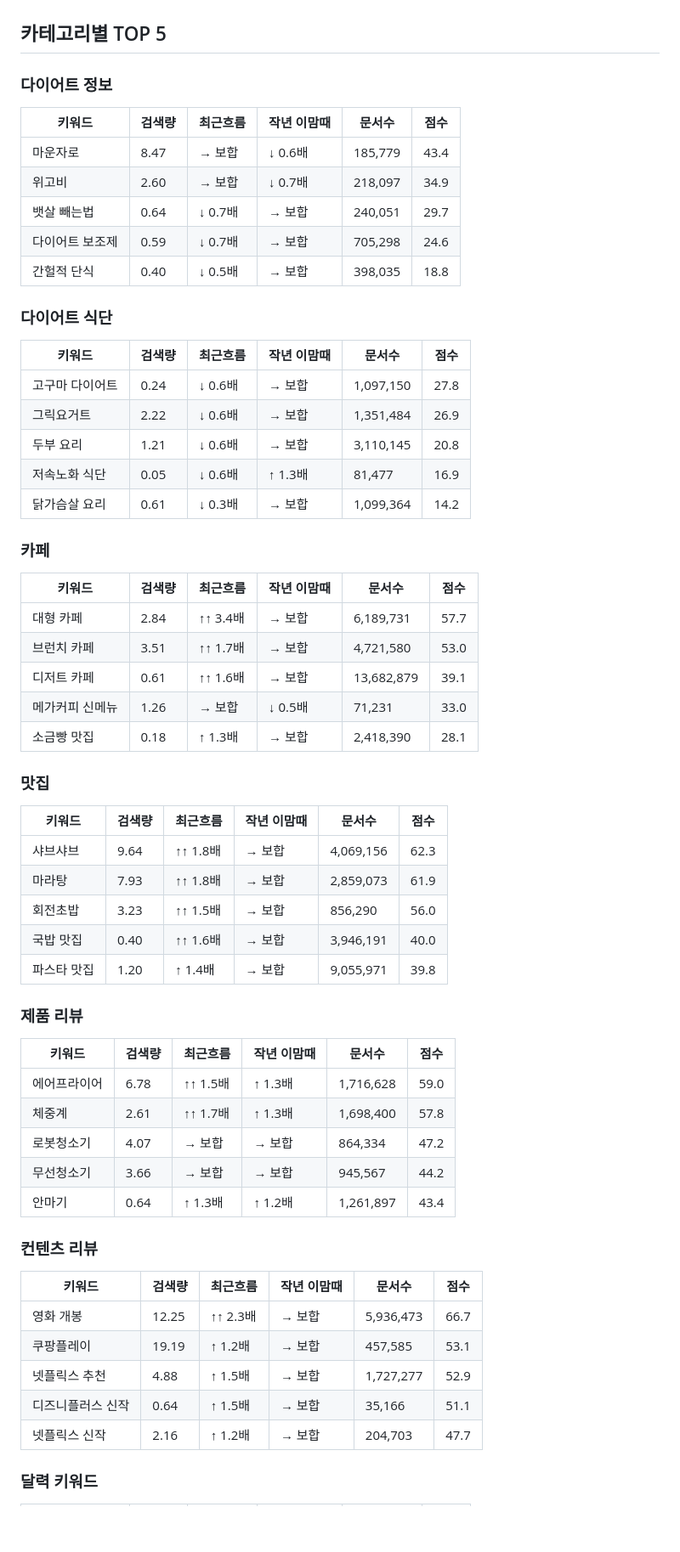
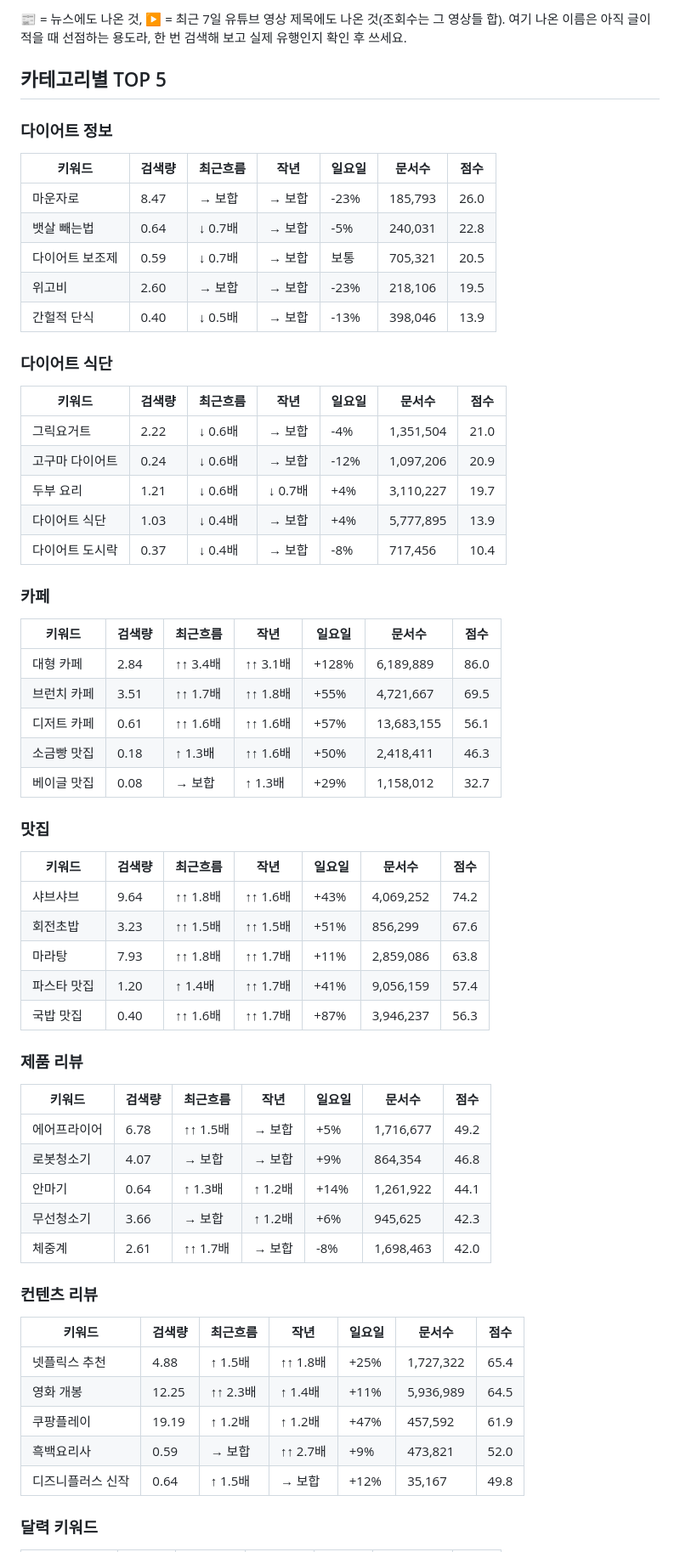
Before and after one commit to kangeunseo04/blog-keywords, a Markdown page: reports/2026-09-27.md, the part around one of its changes. Shown at 85% size. GitHub-like rendering; blank space fills up the shorter version.

Commit message:
report: 2026-09-29.md

```diff
--- a/reports/2026-09-27.md
+++ b/reports/2026-09-27.md
@@ -25,57 +50,58 @@
+📰 = 뉴스에도 나온 것, ▶️ = 최근 7일 유튜브 영상 제목에도 나온 것(조회수는 그 영상들 합). 여기 나온 이름은 아직 글이 적을 때 선점하는 용도라, 한 번 검색해 보고 실제 유행인지 확인 후 쓰세요.
 
 ## 카테고리별 TOP 5
 ### 다이어트 정보
-| 키워드 | 검색량 | 최근흐름 | 작년 이맘때 | 문서수 | 점수 |
-|---|---|---|---|---|---|
-| 마운자로 | 8.47 | → 보합 | ↓ 0.6배 | 185,779 | 43.4 |
-| 위고비 | 2.60 | → 보합 | ↓ 0.7배 | 218,097 | 34.9 |
-| 뱃살 빼는법 | 0.64 | ↓ 0.7배 | → 보합 | 240,051 | 29.7 |
-| 다이어트 보조제 | 0.59 | ↓ 0.7배 | → 보합 | 705,298 | 24.6 |
-| 간헐적 단식 | 0.40 | ↓ 0.5배 | → 보합 | 398,035 | 18.8 |
+| 키워드 | 검색량 | 최근흐름 | 작년 | 일요일 | 문서수 | 점수 |
+|---|---|---|---|---|---|---|
+| 마운자로 | 8.47 | → 보합 | → 보합 | -23% | 185,793 | 26.0 |
+| 뱃살 빼는법 | 0.64 | ↓ 0.7배 | → 보합 | -5% | 240,031 | 22.8 |
+| 다이어트 보조제 | 0.59 | ↓ 0.7배 | → 보합 | 보통 | 705,321 | 20.5 |
+| 위고비 | 2.60 | → 보합 | → 보합 | -23% | 218,106 | 19.5 |
+| 간헐적 단식 | 0.40 | ↓ 0.5배 | → 보합 | -13% | 398,046 | 13.9 |
 
 ### 다이어트 식단
-| 키워드 | 검색량 | 최근흐름 | 작년 이맘때 | 문서수 | 점수 |
-|---|---|---|---|---|---|
-| 고구마 다이어트 | 0.24 | ↓ 0.6배 | → 보합 | 1,097,150 | 27.8 |
-| 그릭요거트 | 2.22 | ↓ 0.6배 | → 보합 | 1,351,484 | 26.9 |
-| 두부 요리 | 1.21 | ↓ 0.6배 | → 보합 | 3,110,145 | 20.8 |
-| 저속노화 식단 | 0.05 | ↓ 0.6배 | ↑ 1.3배 | 81,477 | 16.9 |
-| 닭가슴살 요리 | 0.61 | ↓ 0.3배 | → 보합 | 1,099,364 | 14.2 |
+| 키워드 | 검색량 | 최근흐름 | 작년 | 일요일 | 문서수 | 점수 |
+|---|---|---|---|---|---|---|
+| 그릭요거트 | 2.22 | ↓ 0.6배 | → 보합 | -4% | 1,351,504 | 21.0 |
+| 고구마 다이어트 | 0.24 | ↓ 0.6배 | → 보합 | -12% | 1,097,206 | 20.9 |
+| 두부 요리 | 1.21 | ↓ 0.6배 | ↓ 0.7배 | +4% | 3,110,227 | 19.7 |
+| 다이어트 식단 | 1.03 | ↓ 0.4배 | → 보합 | +4% | 5,777,895 | 13.9 |
+| 다이어트 도시락 | 0.37 | ↓ 0.4배 | → 보합 | -8% | 717,456 | 10.4 |
 
 ### 카페
-| 키워드 | 검색량 | 최근흐름 | 작년 이맘때 | 문서수 | 점수 |
-|---|---|---|---|---|---|
-| 대형 카페 | 2.84 | ↑↑ 3.4배 | → 보합 | 6,189,731 | 57.7 |
-| 브런치 카페 | 3.51 | ↑↑ 1.7배 | → 보합 | 4,721,580 | 53.0 |
-| 디저트 카페 | 0.61 | ↑↑ 1.6배 | → 보합 | 13,682,879 | 39.1 |
-| 메가커피 신메뉴 | 1.26 | → 보합 | ↓ 0.5배 | 71,231 | 33.0 |
-| 소금빵 맛집 | 0.18 | ↑ 1.3배 | → 보합 | 2,418,390 | 28.1 |
+| 키워드 | 검색량 | 최근흐름 | 작년 | 일요일 | 문서수 | 점수 |
+|---|---|---|---|---|---|---|
+| 대형 카페 | 2.84 | ↑↑ 3.4배 | ↑↑ 3.1배 | +128% | 6,189,889 | 86.0 |
+| 브런치 카페 | 3.51 | ↑↑ 1.7배 | ↑↑ 1.8배 | +55% | 4,721,667 | 69.5 |
+| 디저트 카페 | 0.61 | ↑↑ 1.6배 | ↑↑ 1.6배 | +57% | 13,683,155 | 56.1 |
+| 소금빵 맛집 | 0.18 | ↑ 1.3배 | ↑↑ 1.6배 | +50% | 2,418,411 | 46.3 |
+| 베이글 맛집 | 0.08 | → 보합 | ↑ 1.3배 | +29% | 1,158,012 | 32.7 |
 
 ### 맛집
-| 키워드 | 검색량 | 최근흐름 | 작년 이맘때 | 문서수 | 점수 |
-|---|---|---|---|---|---|
-| 샤브샤브 | 9.64 | ↑↑ 1.8배 | → 보합 | 4,069,156 | 62.3 |
-| 마라탕 | 7.93 | ↑↑ 1.8배 | → 보합 | 2,859,073 | 61.9 |
-| 회전초밥 | 3.23 | ↑↑ 1.5배 | → 보합 | 856,290 | 56.0 |
-| 국밥 맛집 | 0.40 | ↑↑ 1.6배 | → 보합 | 3,946,191 | 40.0 |
-| 파스타 맛집 | 1.20 | ↑ 1.4배 | → 보합 | 9,055,971 | 39.8 |
+| 키워드 | 검색량 | 최근흐름 | 작년 | 일요일 | 문서수 | 점수 |
+|---|---|---|---|---|---|---|
+| 샤브샤브 | 9.64 | ↑↑ 1.8배 | ↑↑ 1.6배 | +43% | 4,069,252 | 74.2 |
+| 회전초밥 | 3.23 | ↑↑ 1.5배 | ↑↑ 1.5배 | +51% | 856,299 | 67.6 |
+| 마라탕 | 7.93 | ↑↑ 1.8배 | ↑↑ 1.7배 | +11% | 2,859,086 | 63.8 |
+| 파스타 맛집 | 1.20 | ↑ 1.4배 | ↑↑ 1.7배 | +41% | 9,056,159 | 57.4 |
+| 국밥 맛집 | 0.40 | ↑↑ 1.6배 | ↑↑ 1.7배 | +87% | 3,946,237 | 56.3 |
 
 ### 제품 리뷰
-| 키워드 | 검색량 | 최근흐름 | 작년 이맘때 | 문서수 | 점수 |
-|---|---|---|---|---|---|
-| 에어프라이어 | 6.78 | ↑↑ 1.5배 | ↑ 1.3배 | 1,716,628 | 59.0 |
-| 체중계 | 2.61 | ↑↑ 1.7배 | ↑ 1.3배 | 1,698,400 | 57.8 |
-| 로봇청소기 | 4.07 | → 보합 | → 보합 | 864,334 | 47.2 |
-| 무선청소기 | 3.66 | → 보합 | → 보합 | 945,567 | 44.2 |
-| 안마기 | 0.64 | ↑ 1.3배 | ↑ 1.2배 | 1,261,897 | 43.4 |
+| 키워드 | 검색량 | 최근흐름 | 작년 | 일요일 | 문서수 | 점수 |
+|---|---|---|---|---|---|---|
+| 에어프라이어 | 6.78 | ↑↑ 1.5배 | → 보합 | +5% | 1,716,677 | 49.2 |
+| 로봇청소기 | 4.07 | → 보합 | → 보합 | +9% | 864,354 | 46.8 |
+| 안마기 | 0.64 | ↑ 1.3배 | ↑ 1.2배 | +14% | 1,261,922 | 44.1 |
+| 무선청소기 | 3.66 | → 보합 | ↑ 1.2배 | +6% | 945,625 | 42.3 |
+| 체중계 | 2.61 | ↑↑ 1.7배 | → 보합 | -8% | 1,698,463 | 42.0 |
 
 ### 컨텐츠 리뷰
-| 키워드 | 검색량 | 최근흐름 | 작년 이맘때 | 문서수 | 점수 |
-|---|---|---|---|---|---|
-| 영화 개봉 | 12.25 | ↑↑ 2.3배 | → 보합 | 5,936,473 | 66.7 |
-| 쿠팡플레이 | 19.19 | ↑ 1.2배 | → 보합 | 457,585 | 53.1 |
-| 넷플릭스 추천 | 4.88 | ↑ 1.5배 | → 보합 | 1,727,277 | 52.9 |
-| 디즈니플러스 신작 | 0.64 | ↑ 1.5배 | → 보합 | 35,166 | 51.1 |
-| 넷플릭스 신작 | 2.16 | ↑ 1.2배 | → 보합 | 204,703 | 47.7 |
+| 키워드 | 검색량 | 최근흐름 | 작년 | 일요일 | 문서수 | 점수 |
+|---|---|---|---|---|---|---|
+| 넷플릭스 추천 | 4.88 | ↑ 1.5배 | ↑↑ 1.8배 | +25% | 1,727,322 | 65.4 |
+| 영화 개봉 | 12.25 | ↑↑ 2.3배 | ↑ 1.4배 | +11% | 5,936,989 | 64.5 |
+| 쿠팡플레이 | 19.19 | ↑ 1.2배 | ↑ 1.2배 | +47% | 457,592 | 61.9 |
+| 흑백요리사 | 0.59 | → 보합 | ↑↑ 2.7배 | +9% | 473,821 | 52.0 |
+| 디즈니플러스 신작 | 0.64 | ↑ 1.5배 | → 보합 | +12% | 35,167 | 49.8 |
 
 ### 달력 키워드
```
Also changed, not shown: other parts of reports/2026-09-27.md (+47 -21 lines).
